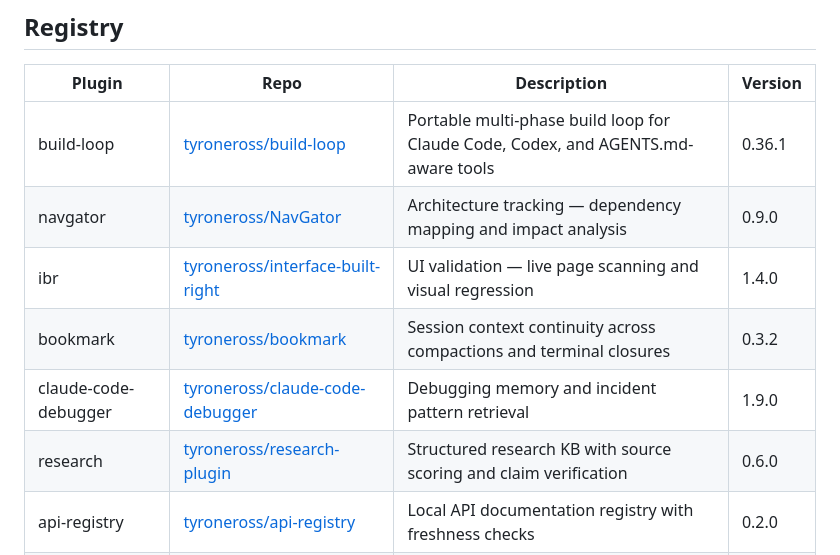
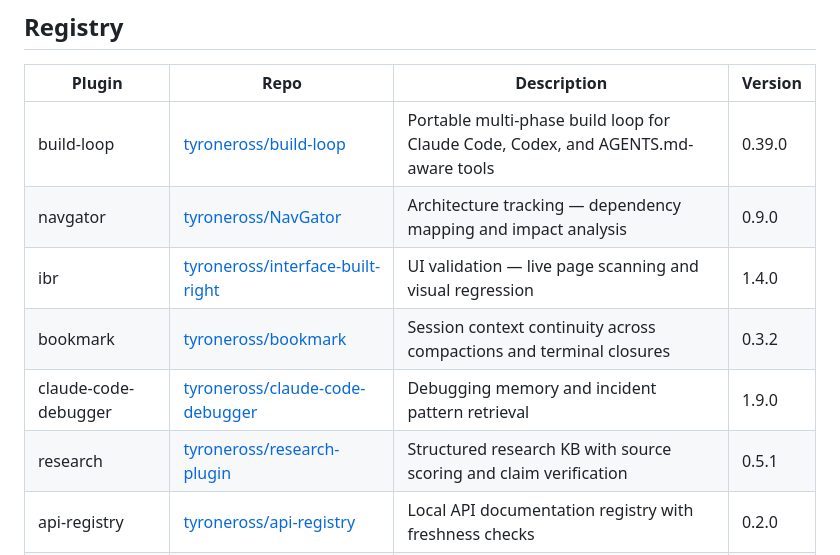
Before and after one commit to tyroneross/RossLabs-AI-Toolkit, a Markdown page: plugins/README.md, the part around the change. Rendered like a GitHub page.

Commit message:
chore(marketplace): auto-sync catalog to external plugin versions
Reconciled by the marketplace-sync --act cron. Changes:
  - plugins/README.md

```diff
--- a/plugins/README.md
+++ b/plugins/README.md
@@ -6,12 +6,12 @@ Self-contained plugin repositories indexed by the RossLabs AI Toolkit marketplac
 
 | Plugin | Repo | Description | Version |
 |--------|------|-------------|---------|
-| build-loop | [tyroneross/build-loop](https://github.com/tyroneross/build-loop) | Portable multi-phase build loop for Claude Code, Codex, and AGENTS.md-aware tools | 0.36.1 |
+| build-loop | [tyroneross/build-loop](https://github.com/tyroneross/build-loop) | Portable multi-phase build loop for Claude Code, Codex, and AGENTS.md-aware tools | 0.39.0 |
 | navgator | [tyroneross/NavGator](https://github.com/tyroneross/NavGator) | Architecture tracking — dependency mapping and impact analysis | 0.9.0 |
 | ibr | [tyroneross/interface-built-right](https://github.com/tyroneross/interface-built-right) | UI validation — live page scanning and visual regression | 1.4.0 |
 | bookmark | [tyroneross/bookmark](https://github.com/tyroneross/bookmark) | Session context continuity across compactions and terminal closures | 0.3.2 |
 | claude-code-debugger | [tyroneross/claude-code-debugger](https://github.com/tyroneross/claude-code-debugger) | Debugging memory and incident pattern retrieval | 1.9.0 |
-| research | [tyroneross/research-plugin](https://github.com/tyroneross/research-plugin) | Structured research KB with source scoring and claim verification | 0.6.0 |
+| research | [tyroneross/research-plugin](https://github.com/tyroneross/research-plugin) | Structured research KB with source scoring and claim verification | 0.5.1 |
 | api-registry | [tyroneross/api-registry](https://github.com/tyroneross/api-registry) | Local API documentation registry with freshness checks | 0.2.0 |
 | agent-rally-point | [tyroneross/agent-rally-point](https://github.com/tyroneross/agent-rally-point) | Repo-local coordination surface for parallel coding agents | 0.1.3 |
 | agent-builder | [tyroneross/agent-builder](https://github.com/tyroneross/agent-builder) | Design and evaluate agentic harnesses | 0.3.1 |
```
